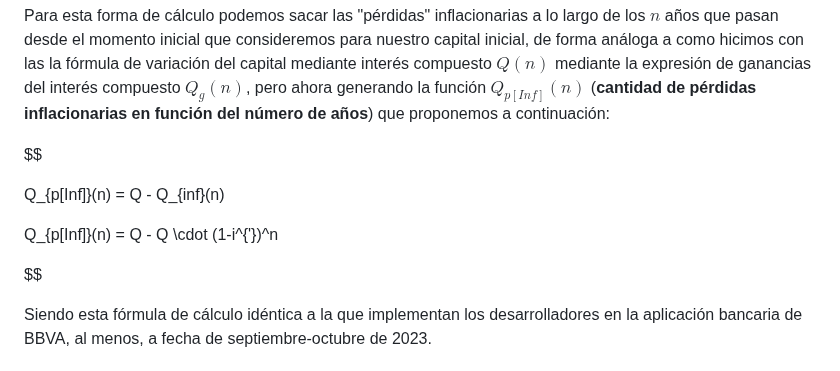
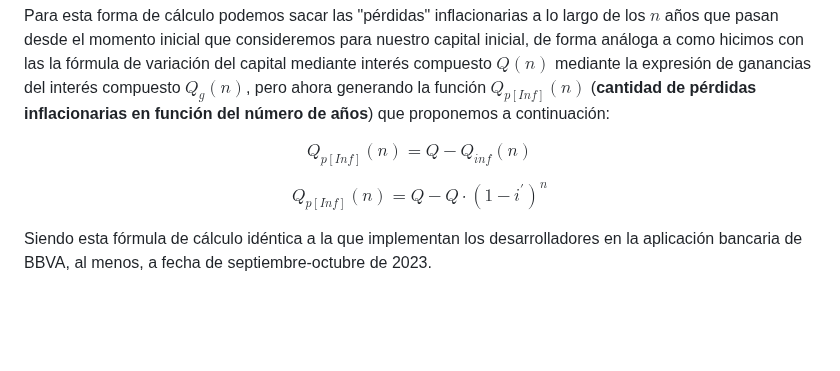
Before and after one commit to blackcub3s/vencerLaInflacion, a Markdown page: README.md, the part around the change. Rendered like a GitHub page; blank space fills up the shorter version.

Commit message:
readme afegit preus inflacio reals i modificada formula

```diff
--- a/README.md
+++ b/README.md
@@ -97,13 +97,9 @@ $$ Q_{inf}(n) = Q \cdot (1-i^{'})^n $$
 
 Para esta forma de cálculo podemos sacar las "pérdidas" inflacionarias a lo largo de los $n$ años que pasan desde el momento inicial que consideremos para nuestro capital inicial, de forma análoga a como hicimos con las la fórmula de variación del capital mediante interés compuesto $Q(n)$ mediante la expresión de ganancias del interés compuesto $Q_{g}(n)$, pero ahora generando la función $Q_{p[Inf]}(n)$ (<strong>cantidad de pérdidas inflacionarias en función del número de años</strong>) que proponemos a continuación:
 
-$$
+$$ Q_{p[Inf]}(n) = Q - Q_{inf}(n) $$
 
-Q_{p[Inf]}(n) = Q - Q_{inf}(n)
-
-Q_{p[Inf]}(n) = Q - Q \cdot (1-i^{'})^n
-
-$$
+$$ Q_{p[Inf]}(n) = Q - Q \cdot (1-i^{'})^n $$
 
 Siendo esta fórmula de cálculo idéntica a la que implementan los desarrolladores en la aplicación bancaria de BBVA, al menos, a fecha de septiembre-octubre de 2023.
 
```
